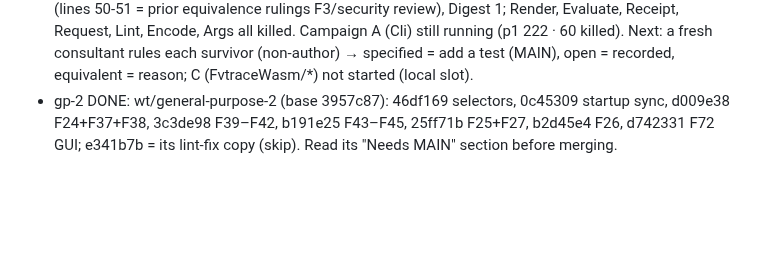
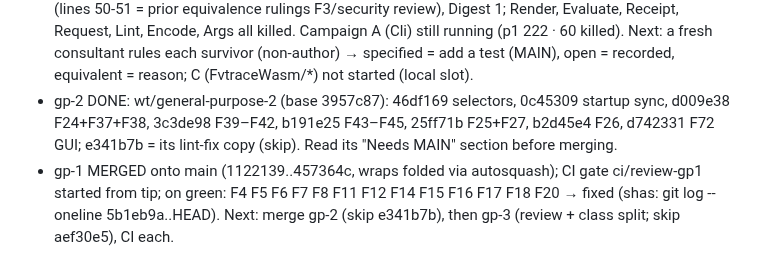
Before and after one commit to veriformatics/fvtrace, a Markdown page: .agent/review/RESUME.md, the part around the change. Drawn GitHub-style; blank space fills up the shorter version.

Commit message:
review: resume — gp-1 merged

```diff
--- a/.agent/review/RESUME.md
+++ b/.agent/review/RESUME.md
@@ -45,3 +45,4 @@ sol teammates = variant/spike builds, review slices, blind test suites; MAIN wri
 - Merge check: gp-1 also wrote .agent/review/general-purpose-1.md inside its worktree — drop any .agent/review/* path from its commits when cherry-picking.
 - V-mutation B DONE (13 files, `.scratch/review/main/mut/b.log`; per-file logs `.scratch/mut-b/mut-logs/*.p{1,2}.log`): survivors after the native pass = Export 7, Replay 3, Server 2, Store 2, Session 2 (lines 50-51 = prior equivalence rulings F3/security review), Digest 1; Render, Evaluate, Receipt, Request, Lint, Encode, Args all killed. Campaign A (Cli) still running (p1 222 · 60 killed). Next: a fresh consultant rules each survivor (non-author) → specified = add a test (MAIN), open = recorded, equivalent = reason; C (FvtraceWasm/*) not started (local slot).
 - gp-2 DONE: wt/general-purpose-2 (base 3957c87): 46df169 selectors, 0c45309 startup sync, d009e38 F24+F37+F38, 3c3de98 F39–F42, b191e25 F43–F45, 25ff71b F25+F27, b2d45e4 F26, d742331 F72 GUI; e341b7b = its lint-fix copy (skip). Read its "Needs MAIN" section before merging.
+- gp-1 MERGED onto main (1122139..457364c, wraps folded via autosquash); CI gate ci/review-gp1 started from tip; on green: F4 F5 F6 F7 F8 F11 F12 F14 F15 F16 F17 F18 F20 → fixed <sha> (shas: git log --oneline 5b1eb9a..HEAD). Next: merge gp-2 (skip e341b7b), then gp-3 (review + class split; skip aef30e5), CI each.
```
